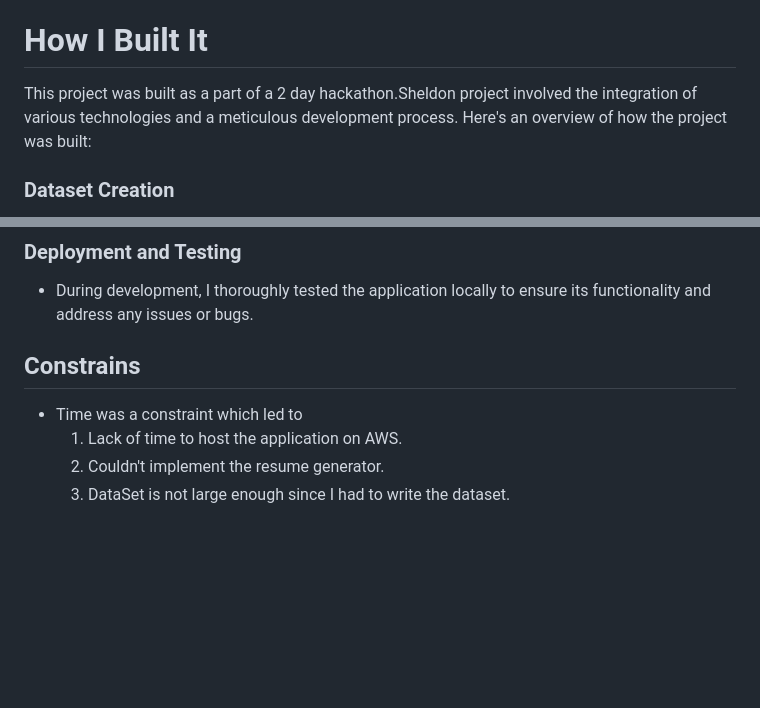
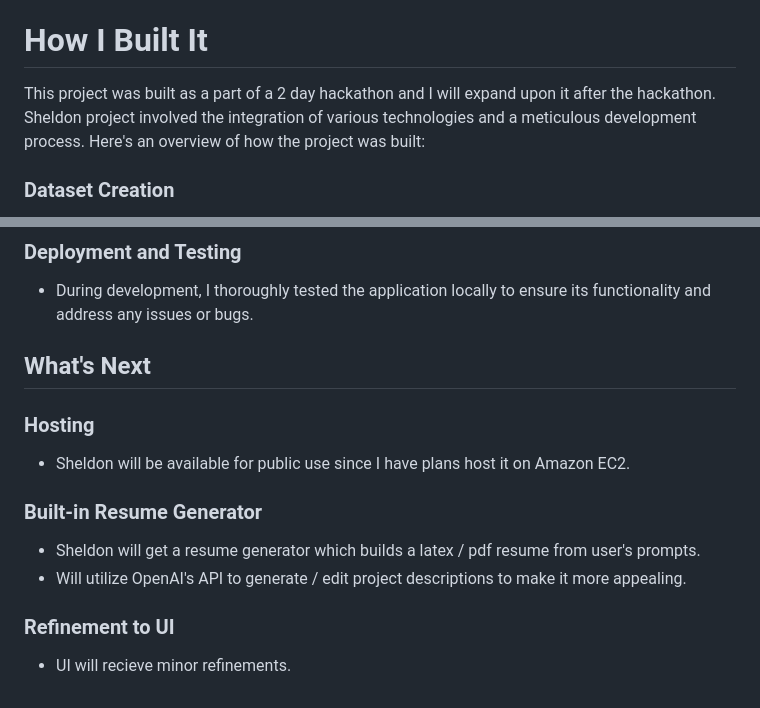
Before and after one commit to ShevinuM/Sheldon, a Markdown page: README.md, 2 parts joined by grey strips. Drawn GitHub-style; blank space fills up the shorter version.

```diff
--- a/README.md
+++ b/README.md
@@ -25,7 +25,7 @@ Please note that I haven't yet tested running this by cloning from the repositor
 
 # How I Built It
 
-This project was built as a part of a 2 day hackathon.Sheldon project involved the integration of various technologies and a meticulous development process. Here's an overview of how the project was built:
+This project was built as a part of a 2 day hackathon and I will expand upon it after the hackathon. Sheldon project involved the integration of various technologies and a meticulous development process. Here's an overview of how the project was built:
 
 ### Dataset Creation
 - During the hackathon, I curated a dataset specifically tailored for portfolio building prompts. This dataset served as the foundation for training the chatbot's responses.
@@ -48,9 +48,11 @@ This project was built as a part of a 2 day hackathon.Sheldon project involved t
 ### Deployment and Testing
 - During development, I thoroughly tested the application locally to ensure its functionality and address any issues or bugs.
 
-
-## Constrains
-- Time was a constraint which led to
-  1. Lack of time to host the application on AWS.
-  2. Couldn't implement the resume generator.
-  3. DataSet is not large enough since I had to write the dataset.
+## What's Next
+### Hosting
+-   Sheldon will be available for public use since I have plans host it on Amazon EC2.
+### Built-in Resume Generator
+-   Sheldon will get a resume generator which builds a latex / pdf resume from user's prompts.
+-   Will utilize OpenAI's API to generate / edit project descriptions to make it more appealing.
+### Refinement to UI
+-   UI will recieve minor refinements.
```
